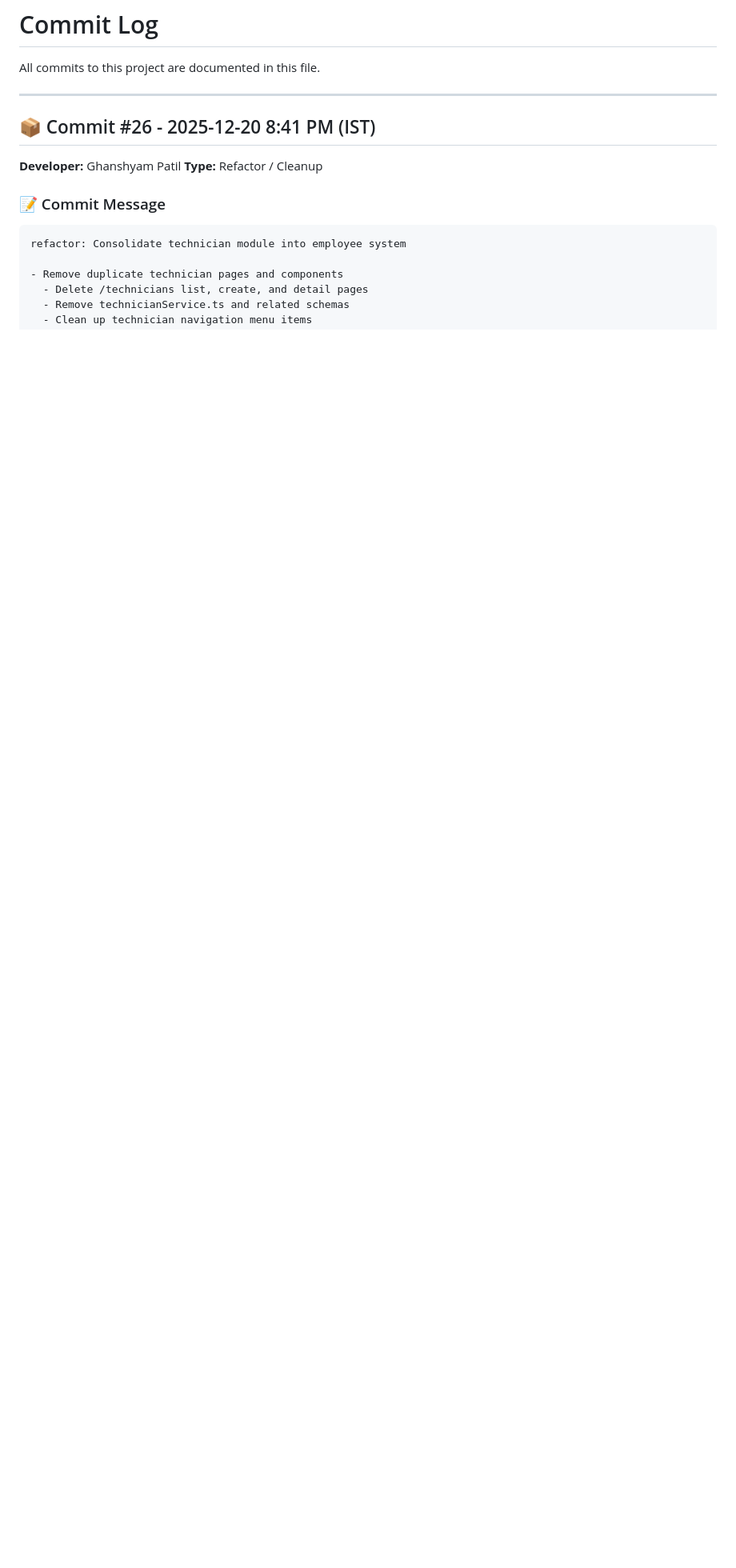
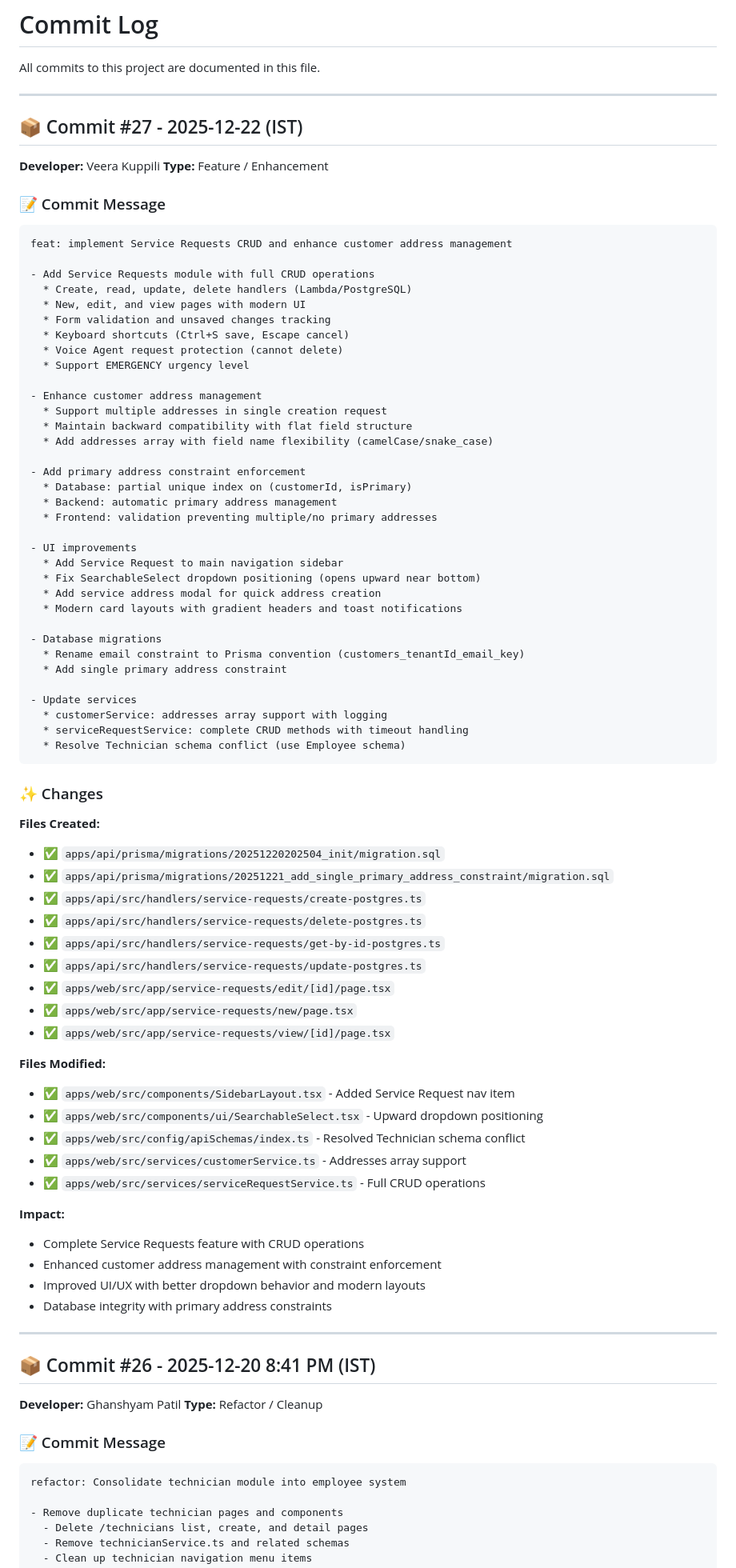
Before and after one commit to ashokata/Iworks, a Markdown page: apps/web/COMMITLOG.md, the part around the change. Shown at 80% size. GitHub-like rendering; blank space fills up the shorter version.

Commit message:
feat: implement Service Requests CRUD and enhance customer address management
- Add Service Requests module with full CRUD operations
  * Create, read, update, delete handlers (Lambda/PostgreSQL)
  * New, edit, and view pages with modern UI
  * Form validation and unsaved changes tracking
  * Keyboard shortcuts (Ctrl+S save, Escape cancel)
  * Voice Agent request protection (cannot delete)
  * Support EMERGENCY urgency level

- Enhance customer address management
  * Support multiple addresses in single creation request
  * Maintain backward compatibility with flat field structure
  * Add addresses array with field name flexibility (camelCase/snake_case)

- Add primary address constraint enforcement
  * Database: partial unique index on (customerId, isPrimary)
  * Backend: automatic primary address management
  * Frontend: validation preventing multiple/no primary addresses

- UI improvements
  * Add Service Request to main navigation sidebar
  * Fix SearchableSelect dropdown positioning (opens upward near bottom)
  * Add service address modal for quick address creation
  * Modern card layouts with gradient headers and toast notifications

- Database migrations
  * Rename email constraint to Prisma convention (customers_tenantId_email_key)
  * Add single primary address constraint

- Update services
  * customerService: addresses array support with logging
  * serviceRequestService: complete CRUD methods with timeout handling
  * Comment out unused Technician schema exports

````diff
--- a/apps/web/COMMITLOG.md
+++ b/apps/web/COMMITLOG.md
@@ -1,6 +1,76 @@
 # Commit Log
 
 All commits to this project are documented in this file.
+
+---
+
+## 📦 Commit #27 - 2025-12-22 (IST)
+
+**Developer:** Veera Kuppili
+**Type:** Feature / Enhancement
+
+### 📝 Commit Message
+```
+feat: implement Service Requests CRUD and enhance customer address management
+
+- Add Service Requests module with full CRUD operations
+  * Create, read, update, delete handlers (Lambda/PostgreSQL)
+  * New, edit, and view pages with modern UI
+  * Form validation and unsaved changes tracking
+  * Keyboard shortcuts (Ctrl+S save, Escape cancel)
+  * Voice Agent request protection (cannot delete)
+  * Support EMERGENCY urgency level
+
+- Enhance customer address management
+  * Support multiple addresses in single creation request
+  * Maintain backward compatibility with flat field structure
+  * Add addresses array with field name flexibility (camelCase/snake_case)
+
+- Add primary address constraint enforcement
+  * Database: partial unique index on (customerId, isPrimary)
+  * Backend: automatic primary address management
+  * Frontend: validation preventing multiple/no primary addresses
+
+- UI improvements
+  * Add Service Request to main navigation sidebar
+  * Fix SearchableSelect dropdown positioning (opens upward near bottom)
+  * Add service address modal for quick address creation
+  * Modern card layouts with gradient headers and toast notifications
+
+- Database migrations
+  * Rename email constraint to Prisma convention (customers_tenantId_email_key)
+  * Add single primary address constraint
+
+- Update services
+  * customerService: addresses array support with logging
+  * serviceRequestService: complete CRUD methods with timeout handling
+  * Resolve Technician schema conflict (use Employee schema)
+```
+
+### ✨ Changes
+**Files Created:**
+- ✅ `apps/api/prisma/migrations/20251220202504_init/migration.sql`
+- ✅ `apps/api/prisma/migrations/20251221_add_single_primary_address_constraint/migration.sql`
+- ✅ `apps/api/src/handlers/service-requests/create-postgres.ts`
+- ✅ `apps/api/src/handlers/service-requests/delete-postgres.ts`
+- ✅ `apps/api/src/handlers/service-requests/get-by-id-postgres.ts`
+- ✅ `apps/api/src/handlers/service-requests/update-postgres.ts`
+- ✅ `apps/web/src/app/service-requests/edit/[id]/page.tsx`
+- ✅ `apps/web/src/app/service-requests/new/page.tsx`
+- ✅ `apps/web/src/app/service-requests/view/[id]/page.tsx`
+
+**Files Modified:**
+- ✅ `apps/web/src/components/SidebarLayout.tsx` - Added Service Request nav item
+- ✅ `apps/web/src/components/ui/SearchableSelect.tsx` - Upward dropdown positioning
+- ✅ `apps/web/src/config/apiSchemas/index.ts` - Resolved Technician schema conflict
+- ✅ `apps/web/src/services/customerService.ts` - Addresses array support
+- ✅ `apps/web/src/services/serviceRequestService.ts` - Full CRUD operations
+
+**Impact:**
+- Complete Service Requests feature with CRUD operations
+- Enhanced customer address management with constraint enforcement
+- Improved UI/UX with better dropdown behavior and modern layouts
+- Database integrity with primary address constraints
 
 ---
 
````
